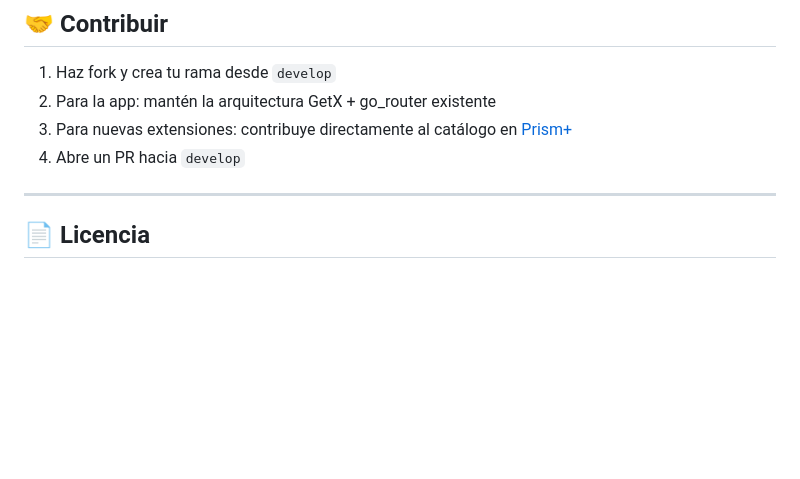
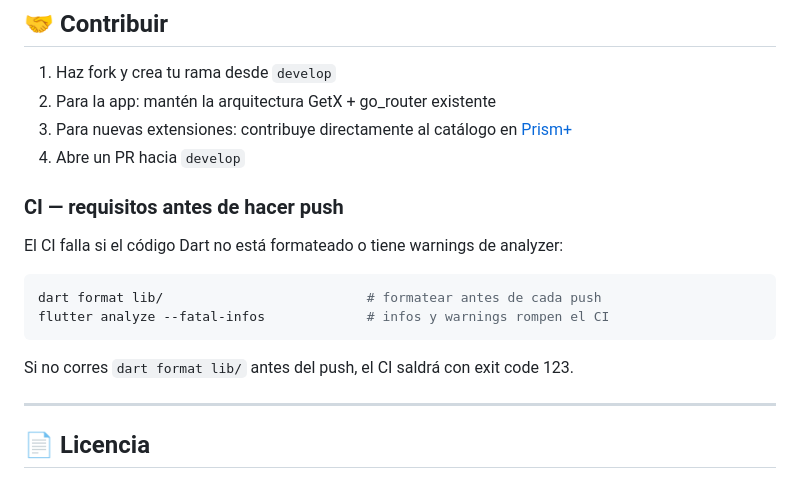
Before and after one commit to Litdemonick/Prism_Hub, a Markdown page: README.md, the part around the change. GitHub-like rendering; blank space fills up the shorter version.

Commit message:
docs: agregar requisito dart format antes de push al CI

````diff
--- a/README.md
+++ b/README.md
@@ -210,6 +210,17 @@ npm run build:all
 3. Para nuevas extensiones: contribuye directamente al catálogo en [Prism+](https://github.com/Litdemonick/prism-plus)
 4. Abre un PR hacia `develop`
 
+### CI — requisitos antes de hacer push
+
+El CI falla si el código Dart no está formateado o tiene warnings de analyzer:
+
+```bash
+dart format lib/                          # formatear antes de cada push
+flutter analyze --fatal-infos             # infos y warnings rompen el CI
+```
+
+Si no corres `dart format lib/` antes del push, el CI saldrá con exit code 123.
+
 ---
 
 ## 📄 Licencia
````
